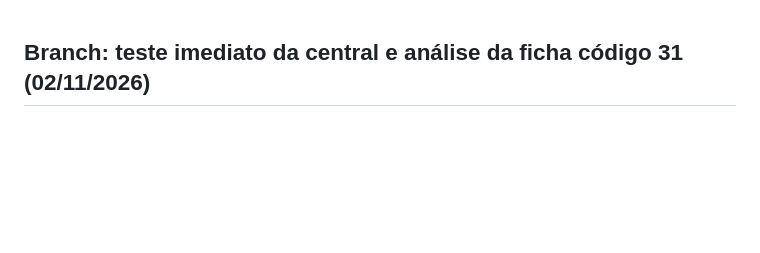
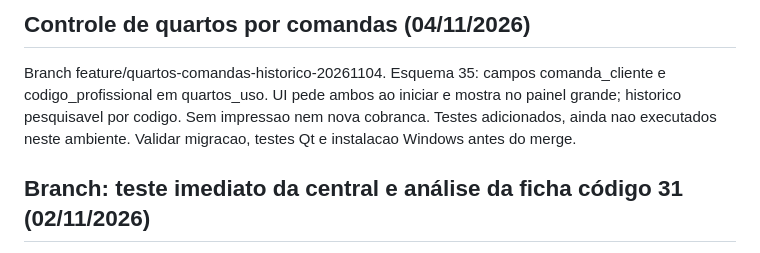
Before and after one commit to GodFather-byte/PDV-CASA-2.0, a Markdown page: .ai/HANDOFF.md, the part around the change. GitHub-like rendering; blank space fills up the shorter version.

Commit message:
docs: registrar handoff de controle de quartos

```diff
--- a/.ai/HANDOFF.md
+++ b/.ai/HANDOFF.md
@@ -1,3 +1,7 @@
+## Controle de quartos por comandas (04/11/2026)
+
+Branch feature/quartos-comandas-historico-20261104. Esquema 35: campos comanda_cliente e codigo_profissional em quartos_uso. UI pede ambos ao iniciar e mostra no painel grande; historico pesquisavel por codigo. Sem impressao nem nova cobranca. Testes adicionados, ainda nao executados neste ambiente. Validar migracao, testes Qt e instalacao Windows antes do merge.
+
 ## Branch: teste imediato da central e análise da ficha código 31 (02/11/2026)
 
 - `src/ui_qt/configuracoes.py`: botão **Testar conexão agora**, executa `ponte.rodada(..., forcar=True)` em `QThreadPool` com conexão independente ao SQLite, apresenta resultado e atualiza o retrato local. O teste pode aplicar uma licença publicada, como a rotina automática já faz. Homologar na loja antes do merge.
```
